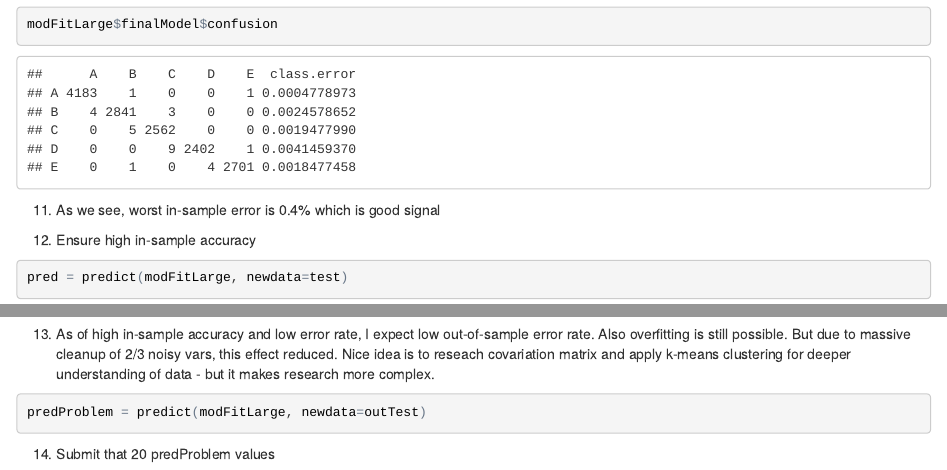
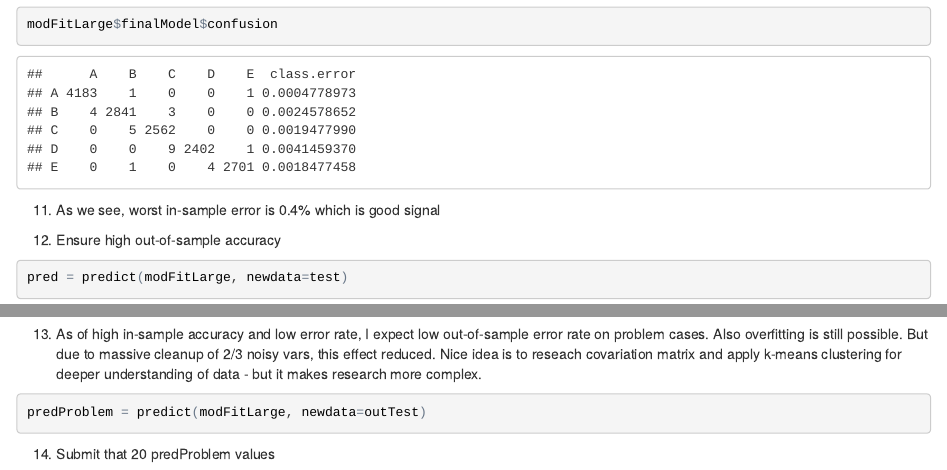
Before and after one commit to amorskoy/PracticalML, an R Markdown document (index.Rmd): the page in a window 1100 px wide, from 2710 px down, and a second part further down, joined at a grey line. The pictures show the output file index.html that the author committed with the source, opened offline.

Commit message:
Fix typos

````diff
--- a/index.Rmd
+++ b/index.Rmd
@@ -133,14 +133,14 @@ modFitLarge$finalModel$confusion
 
 11. As we see, worst in-sample error is 0.4% which is good signal
 
-12. Ensure high in-sample accuracy
+12. Ensure high out-of-sample accuracy
 ```{r}
 pred = predict(modFitLarge, newdata=test)
 table(test$classe, pred)
 sum(diag(table(test$classe, pred)))/nrow(test)
 ```
 
-13. As of high in-sample accuracy and low error rate, I expect low out-of-sample error rate.
+13. As of high in-sample accuracy and low error rate, I expect low out-of-sample error rate on problem cases.
 Also overfitting is still possible. But due to massive cleanup of 2/3 noisy vars,
 this effect reduced. Nice idea is to reseach covariation matrix and apply k-means clustering
 for deeper understanding of data - but it makes research more complex.
````
Also changed, not shown: README.md, index.html, index.md.
